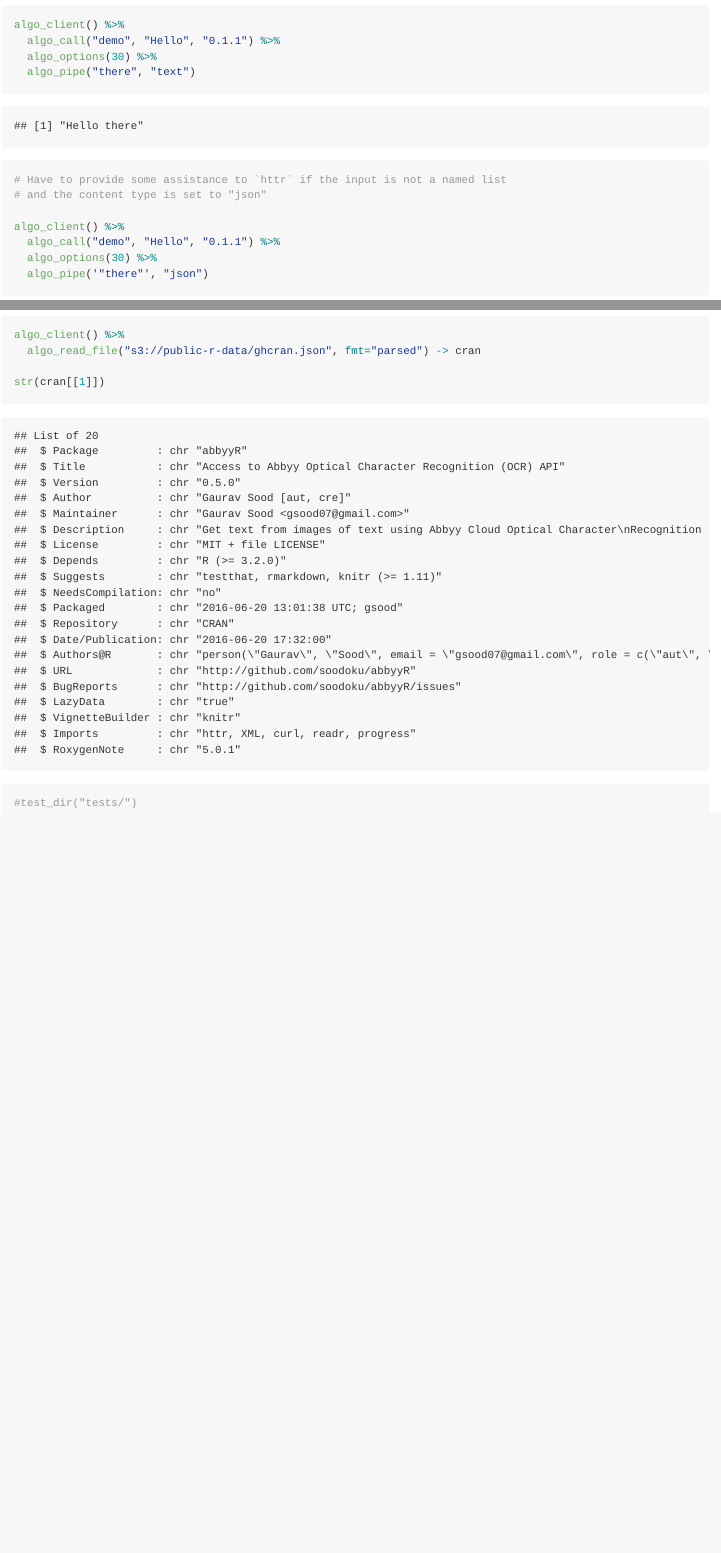
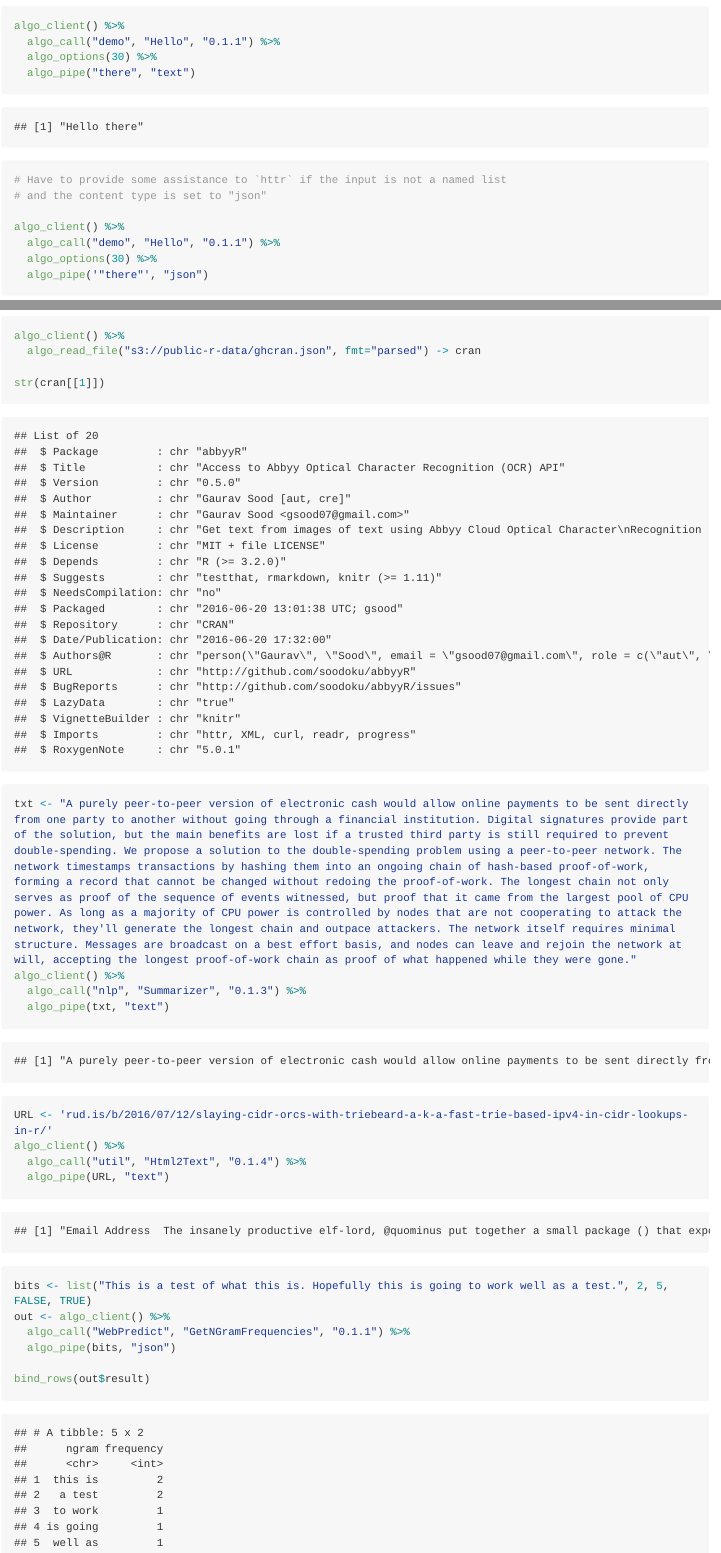
Before and after one commit to hrbrmstr/algorithmia, an R Markdown document (README.Rmd): the page in a window 1100 px wide, from 1240 px down before the commit and from 1260 px down after it, so that both start at the same text, and a second part further down, joined at a grey line. The pictures show the output file README.md that the author committed with the source, drawn offline in the style of GitHub; long lines of code are wrapped.

Commit message:
JSON fix and README updates

````diff
--- a/README.Rmd
+++ b/README.Rmd
@@ -83,5 +84,21 @@ algo_client() %>%
 
 str(cran[[1]])
 
-#test_dir("tests/")
+txt <- "A purely peer-to-peer version of electronic cash would allow online payments to be sent directly from one party to another without going through a financial institution. Digital signatures provide part of the solution, but the main benefits are lost if a trusted third party is still required to prevent double-spending. We propose a solution to the double-spending problem using a peer-to-peer network. The network timestamps transactions by hashing them into an ongoing chain of hash-based proof-of-work, forming a record that cannot be changed without redoing the proof-of-work. The longest chain not only serves as proof of the sequence of events witnessed, but proof that it came from the largest pool of CPU power. As long as a majority of CPU power is controlled by nodes that are not cooperating to attack the network, they'll generate the longest chain and outpace attackers. The network itself requires minimal structure. Messages are broadcast on a best effort basis, and nodes can leave and rejoin the network at will, accepting the longest proof-of-work chain as proof of what happened while they were gone."
+algo_client() %>%
+  algo_call("nlp", "Summarizer", "0.1.3") %>%
+  algo_pipe(txt, "text")
+
+
+URL <- 'rud.is/b/2016/07/12/slaying-cidr-orcs-with-triebeard-a-k-a-fast-trie-based-ipv4-in-cidr-lookups-in-r/'
+algo_client() %>%
+  algo_call("util", "Html2Text", "0.1.4") %>%
+  algo_pipe(URL, "text")
+
+bits <- list("This is a test of what this is. Hopefully this is going to work well as a test.", 2, 5, FALSE, TRUE)
+out <- algo_client() %>%
+  algo_call("WebPredict", "GetNGramFrequencies", "0.1.1") %>%
+  algo_pipe(bits, "json")
+
+bind_rows(out$result)
 ```
````
Also changed, not shown: R/algo.r (+5 -2 lines), R/algorithmia-package.R (+1 -1 lines), README.md, README.Rmd (1 more changed lines), 1 other file.
